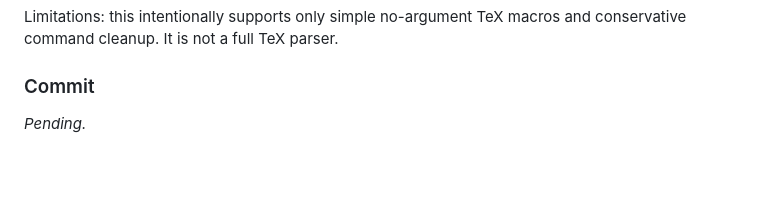
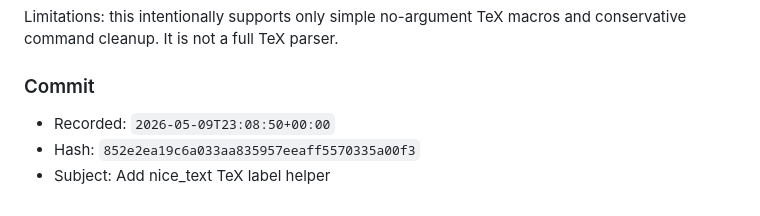
Before and after one commit to davidearn/earnmisc, a Markdown page: PROMPTS_used.md, the part around the change. Rendered like a GitHub page; blank space fills up the shorter version.

Commit message:
commit hash

```diff
--- a/PROMPTS_used.md
+++ b/PROMPTS_used.md
@@ -1191,5 +1191,7 @@ Limitations: this intentionally supports only simple no-argument TeX macros and
 ### Commit
 
 <!-- codex-workflow-commit-start: 20260509T225207Z -->
-_Pending._
+- Recorded: `2026-05-09T23:08:50+00:00`
+- Hash: `852e2ea19c6a033aa835957eeaff5570335a00f3`
+- Subject: Add nice_text TeX label helper
 <!-- codex-workflow-commit-end: 20260509T225207Z -->
```
